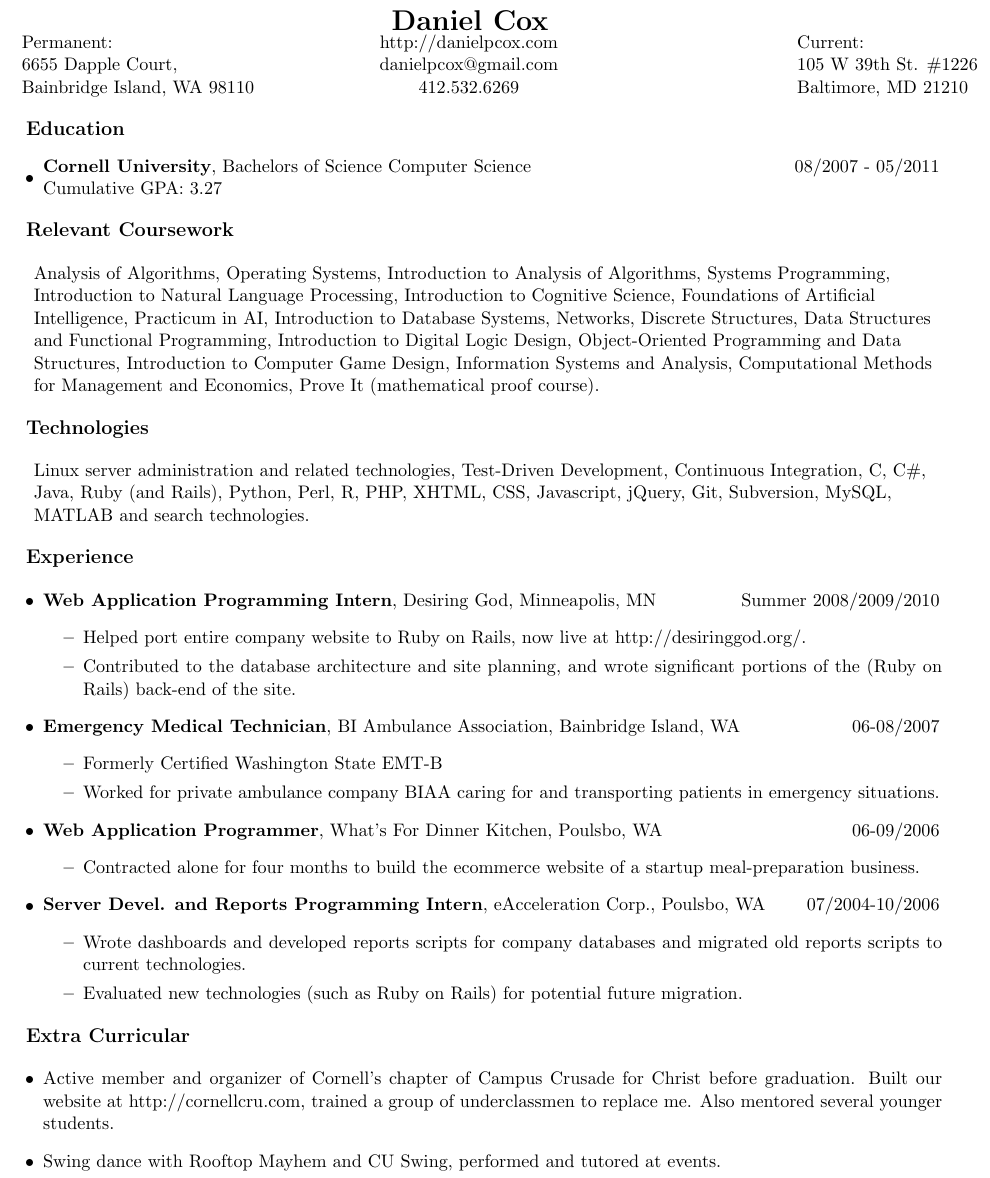
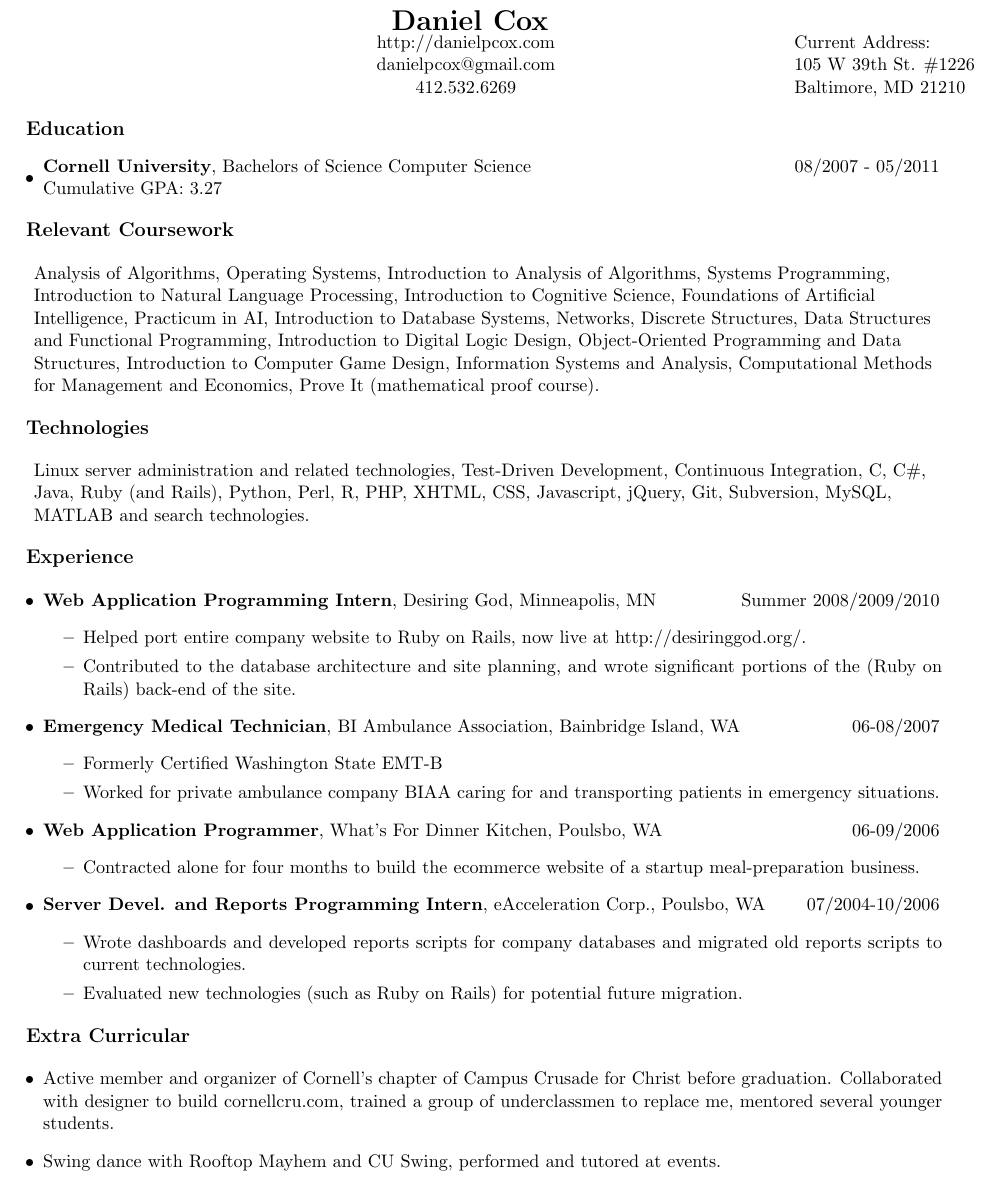
Before and after one commit to danielpcox/CV, a LaTeX CV (CV.tex): part of the page, cut so that both start at the same text. Compiled offline with pdfLaTeX.

Commit message:
removed address, changed language of extras a bit

```diff
--- a/CV.tex
+++ b/CV.tex
@@ -5,9 +5,9 @@
   \begin{center}
     \textbf{\LARGE Daniel Cox}
     \begin{tabular*}{7.5in}{l@{\extracolsep{1.05in}}c@{\extracolsep{2in}}l}
-        Permanent:                    & http://danielpcox.com     & Current:\\
-      6655 Dapple Court, & danielpcox@gmail.com      & 105 W 39th St. \#1226    \\
-      Bainbridge Island, WA 98110             & 412.532.6269            & Baltimore, MD 21210\\
+      & http://danielpcox.com     & Current Address: \\
+      & danielpcox@gmail.com      &            105 W 39th St. \#1226    \\
+      ~ ~ ~ ~ ~ ~ ~ ~ ~ ~ ~ ~ ~ ~ ~ ~ ~ ~ ~ ~& 412.532.6269                &              Baltimore, MD 21210\\
     \end{tabular*}
   \end{center}
 
@@ -83,7 +83,7 @@
   {\large \textbf{Extra Curricular}}
 
   \begin{itemize}
-    \item Active member and organizer of Cornell's chapter of Campus Crusade for Christ before graduation. Built our website at http://cornellcru.com, trained a group of underclassmen to replace me. Also mentored several younger students.
+    \item Active member and organizer of Cornell's chapter of Campus Crusade for Christ before graduation. Collaborated with designer to build cornellcru.com, trained a group of underclassmen to replace me, mentored several younger students.
     \item Swing dance with Rooftop Mayhem and CU Swing, performed and tutored at events.
   \end{itemize}
 
```
Also changed, not shown: CV.pdf.
